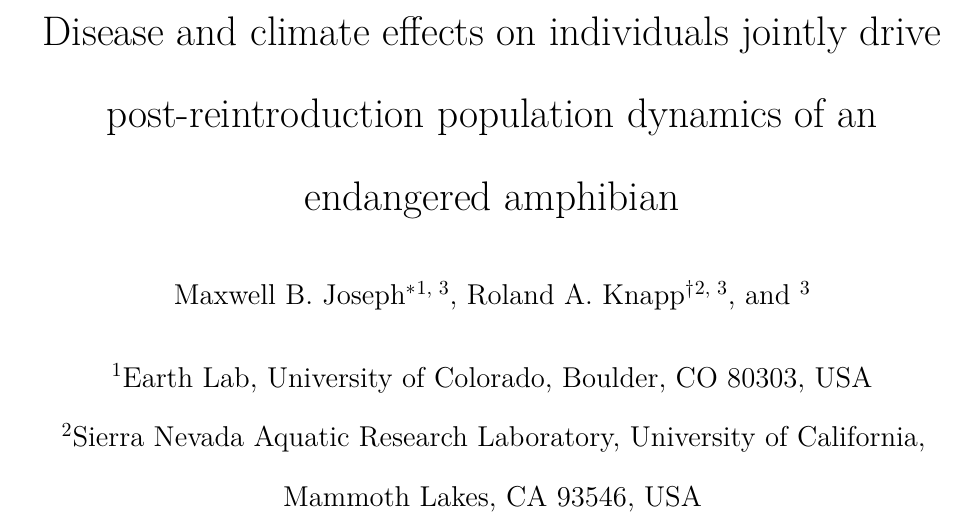
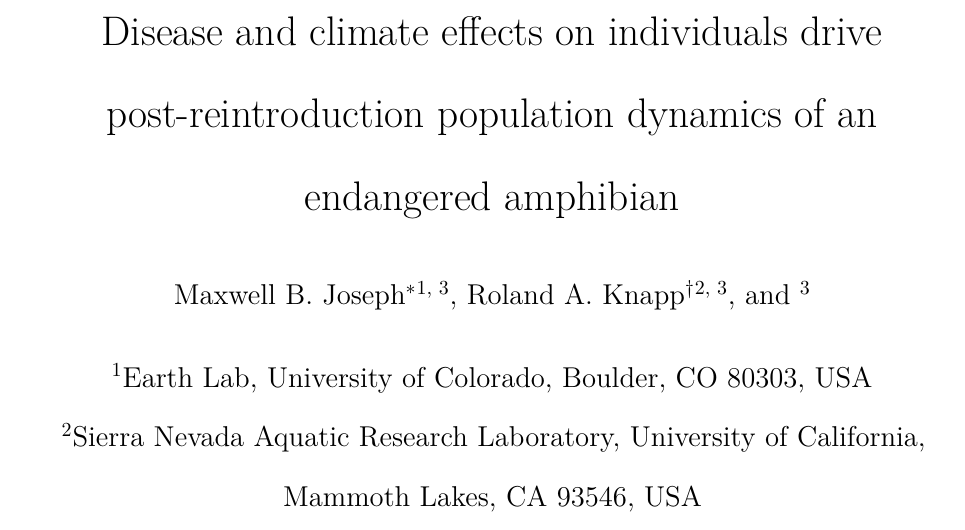
Before and after one commit to SNARL1/sierra-reintroduction-cmr, an R Markdown document (article.Rmd): part of page 1 of 47, cut so that both start at the same text. Rendered offline with R 4.5, knitr and Pandoc, then LaTeX, with nearby package versions; some code elsewhere in the file could not run offline.

Commit message:
shorten title to meet character limit

```diff
--- a/article.Rmd
+++ b/article.Rmd
@@ -1,5 +1,5 @@
 ---
-title: Disease and climate effects on individuals jointly drive post-reintroduction
+title: Disease and climate effects on individuals drive post-reintroduction
   population dynamics of an endangered amphibian
 bibliography: library.bib
 output:
```
Also changed, not shown: README.md, data/README.md.
